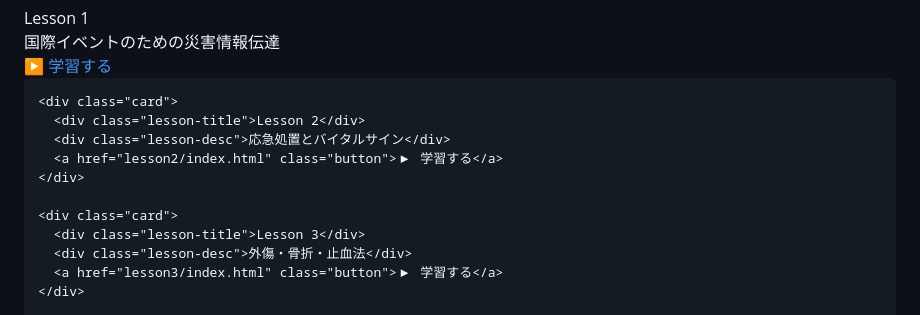
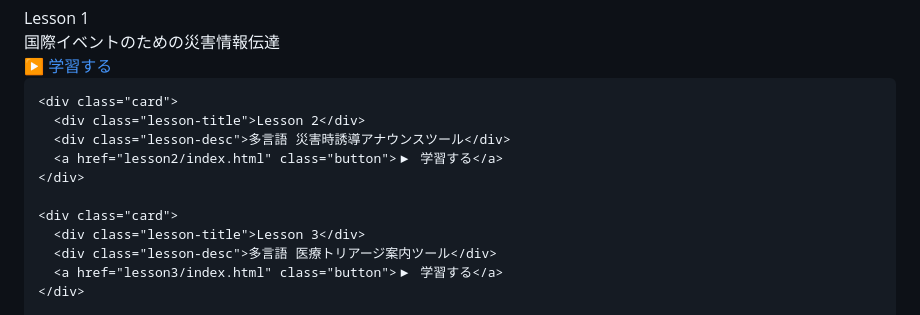
Before and after one commit to usunao1105-cyber/fire-learning119Q, a Markdown page: README.md, the part around the change. Drawn GitHub-style.

```diff
--- a/README.md
+++ b/README.md
@@ -109,13 +109,13 @@ e-Learning119Q  救急業務
 
     <div class="card">
       <div class="lesson-title">Lesson 2</div>
-      <div class="lesson-desc">応急処置とバイタルサイン</div>
+      <div class="lesson-desc">多言語 災害時誘導アナウンスツール</div>
       <a href="lesson2/index.html" class="button">▶ 学習する</a>
     </div>
 
     <div class="card">
       <div class="lesson-title">Lesson 3</div>
-      <div class="lesson-desc">外傷・骨折・止血法</div>
+      <div class="lesson-desc">多言語 医療トリアージ案内ツール</div>
       <a href="lesson3/index.html" class="button">▶ 学習する</a>
     </div>
 
```
